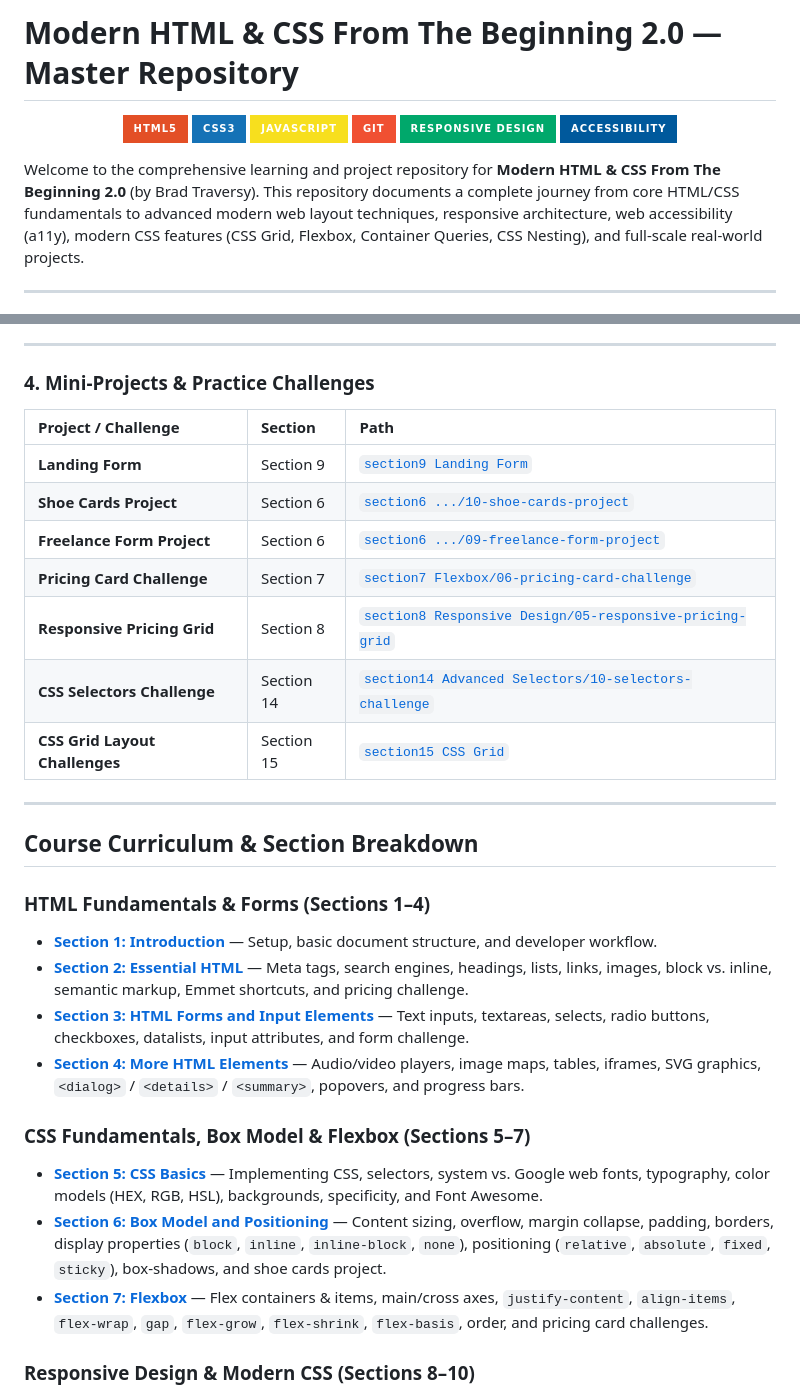
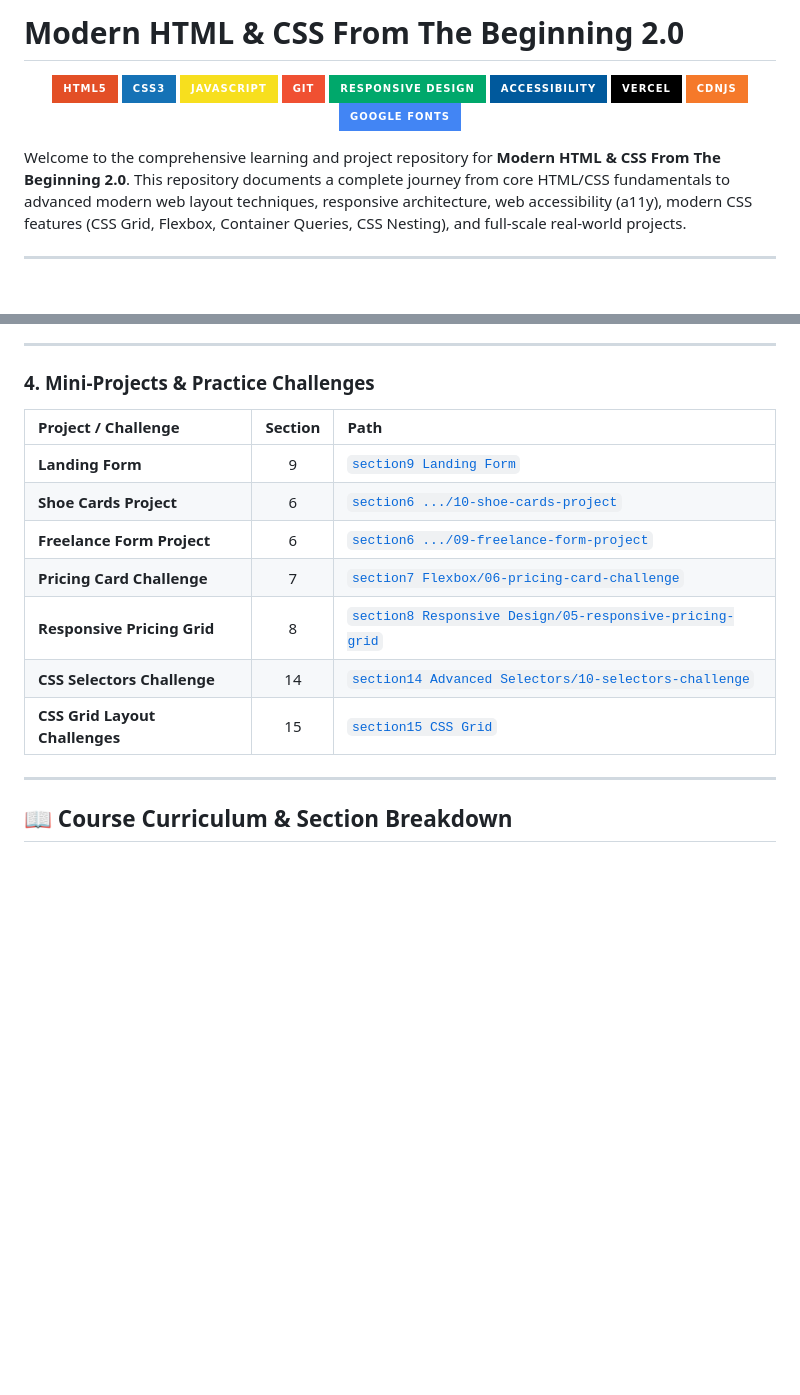
Before and after one commit to sajidsam/UdemyCourse, a Markdown page: README.md, 2 parts joined by grey strips. Rendered like a GitHub page; badges without logos; blank space fills up the shorter version.

```diff
--- a/README.md
+++ b/README.md
@@ -1,15 +1,18 @@
-# Modern HTML & CSS From The Beginning 2.0 — Master Repository
+# Modern HTML & CSS From The Beginning 2.0
 
 <p align="center">
   <img src="https://img.shields.io/badge/HTML5-E34F26?style=for-the-badge&logo=html5&logoColor=white" alt="HTML5" />
   <img src="https://img.shields.io/badge/CSS3-1572B6?style=for-the-badge&logo=css3&logoColor=white" alt="CSS3" />
   <img src="https://img.shields.io/badge/JavaScript-F7DF1E?style=for-the-badge&logo=javascript&logoColor=black" alt="JavaScript" />
   <img src="https://img.shields.io/badge/Git-F05032?style=for-the-badge&logo=git&logoColor=white" alt="Git" />
-  <img src="https://img.shields.io/badge/Responsive_Design-00A86B?style=for-the-badge&logo=responsive&logoColor=white" alt="Responsive Design" />
+  <img src="https://img.shields.io/badge/Responsive_Design-00A86B?style=for-the-badge&logo=googlechrome&logoColor=white" alt="Responsive Design" />
   <img src="https://img.shields.io/badge/Accessibility-00599C?style=for-the-badge&logo=w3c&logoColor=white" alt="Accessibility" />
+  <img src="https://img.shields.io/badge/Vercel-000000?style=for-the-badge&logo=vercel&logoColor=white" alt="Vercel" />
+  <img src="https://img.shields.io/badge/cdnjs-F5792A?style=for-the-badge&logo=cloudflare&logoColor=white" alt="cdnjs" />
+  <img src="https://img.shields.io/badge/Google_Fonts-4285F4?style=for-the-badge&logo=google&logoColor=white" alt="Google Fonts" />
 </p>
 
-Welcome to the comprehensive learning and project repository for **Modern HTML & CSS From The Beginning 2.0** (by Brad Traversy). This repository documents a complete journey from core HTML/CSS fundamentals to advanced modern web layout techniques, responsive architecture, web accessibility (a11y), modern CSS features (CSS Grid, Flexbox, Container Queries, CSS Nesting), and full-scale real-world projects.
+Welcome to the comprehensive learning and project repository for **Modern HTML & CSS From The Beginning 2.0**. This repository documents a complete journey from core HTML/CSS fundamentals to advanced modern web layout techniques, responsive architecture, web accessibility (a11y), modern CSS features (CSS Grid, Flexbox, Container Queries, CSS Nesting), and full-scale real-world projects.
 
 ---
 
@@ -101,32 +114,17 @@ Welcome to the comprehensive learning and project repository for **Modern HTML &
 
 ### 4. Mini-Projects & Practice Challenges
 
-| Project / Challenge                  | Section    | Path                                                                                                                      |
-| :----------------------------------- | :--------- | :------------------------------------------------------------------------------------------------------------------------ |
-| **Landing Form**               | Section 9  | [`section9 Landing Form`](<./section9%20Landing%20Form>)                                                                 |
-| **Shoe Cards Project**         | Section 6  | [`section6 .../10-shoe-cards-project`](<./section6%20Box%20Model%20and%20Positioning/10-shoe-cards-project>)             |
-| **Freelance Form Project**     | Section 6  | [`section6 .../09-freelance-form-project`](<./section6%20Box%20Model%20and%20Positioning/09-freelance-form-project>)     |
-| **Pricing Card Challenge**     | Section 7  | [`section7 Flexbox/06-pricing-card-challenge`](<./section7%20Flexbox/06-pricing-card-challenge>)                         |
-| **Responsive Pricing Grid**    | Section 8  | [`section8 Responsive Design/05-responsive-pricing-grid`](<./section8%20Responsive%20Design/05-responsive-pricing-grid>) |
-| **CSS Selectors Challenge**    | Section 14 | [`section14 Advanced Selectors/10-selectors-challenge`](<./section14%20Advanced%20Selectors/10-selectors-challenge>)     |
-| **CSS Grid Layout Challenges** | Section 15 | [`section15 CSS Grid`](<./section15%20CSS%20Grid>)                                                                       |
+| Project / Challenge | Section | Path |
+| :--- | :---: | :--- |
+| **Landing Form** | 9 | [`section9 Landing Form`](<./section9%20Landing%20Form>) |
+| **Shoe Cards Project** | 6 | [`section6 .../10-shoe-cards-project`](<./section6%20Box%20Model%20and%20Positioning/10-shoe-cards-project>) |
+| **Freelance Form Project** | 6 | [`section6 .../09-freelance-form-project`](<./section6%20Box%20Model%20and%20Positioning/09-freelance-form-project>) |
+| **Pricing Card Challenge** | 7 | [`section7 Flexbox/06-pricing-card-challenge`](<./section7%20Flexbox/06-pricing-card-challenge>) |
+| **Responsive Pricing Grid** | 8 | [`section8 Responsive Design/05-responsive-pricing-grid`](<./section8%20Responsive%20Design/05-responsive-pricing-grid>) |
+| **CSS Selectors Challenge** | 14 | [`section14 Advanced Selectors/10-selectors-challenge`](<./section14%20Advanced%20Selectors/10-selectors-challenge>) |
+| **CSS Grid Layout Challenges** | 15 | [`section15 CSS Grid`](<./section15%20CSS%20Grid>) |
 
 ---
 
-## Course Curriculum & Section Breakdown
+## 📖 Course Curriculum & Section Breakdown
 
-### HTML Fundamentals & Forms (Sections 1–4)
-
-- **[Section 1: Introduction](<./section1%20Inroduction>)** — Setup, basic document structure, and developer workflow.
-- **[Section 2: Essential HTML](<./section2%20Essential%20html>)** — Meta tags, search engines, headings, lists, links, images, block vs. inline, semantic markup, Emmet shortcuts, and pricing challenge.
-- **[Section 3: HTML Forms and Input Elements](<./section3%20Html%20Form%20and%20input%20elements>)** — Text inputs, textareas, selects, radio buttons, checkboxes, datalists, input attributes, and form challenge.
-- **[Section 4: More HTML Elements](<./section4%20More%20Html%20Elements>)** — Audio/video players, image maps, tables, iframes, SVG graphics, `<dialog>` / `<details>` / `<summary>`, popovers, and progress bars.
-
-### CSS Fundamentals, Box Model & Flexbox (Sections 5–7)
-
-- **[Section 5: CSS Basics](<./section5%20CSS%20basics>)** — Implementing CSS, selectors, system vs. Google web fonts, typography, color models (HEX, RGB, HSL), backgrounds, specificity, and Font Awesome.
-- **[Section 6: Box Model and Positioning](<./section6%20Box%20Model%20and%20Positioning>)** — Content sizing, overflow, margin collapse, padding, borders, display properties (`block`, `inline`, `inline-block`, `none`), positioning (`relative`, `absolute`, `fixed`, `sticky`), box-shadows, and shoe cards project.
-- **[Section 7: Flexbox](<./section7%20Flexbox>)** — Flex containers & items, main/cross axes, `justify-content`, `align-items`, `flex-wrap`, `gap`, `flex-grow`, `flex-shrink`, `flex-basis`, order, and pricing card challenges.
-
-### Responsive Design & Modern CSS (Sections 8–10)
-
```
Also changed, not shown: other parts of README.md (+58 -51 lines).
